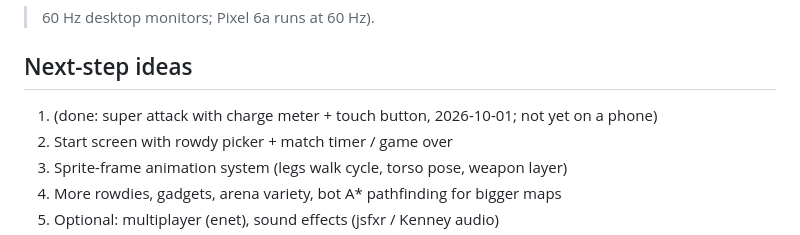
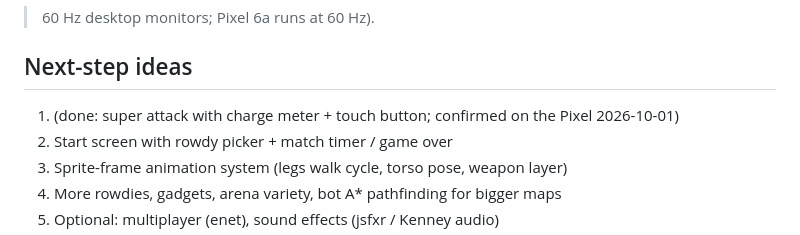
Before and after one commit to ZeroMips/yard-wars, a Markdown page: CLAUDE.md, the part around the change. GitHub-like rendering.

Commit message:
Note: supers confirmed on the phone
Co-Authored-By: Claude Opus 5.5 <noreply@anthropic.com>

```diff
--- a/CLAUDE.md
+++ b/CLAUDE.md
@@ -144,7 +144,7 @@ Not done yet: render interpolation between steps (60 Hz sim looks slightly uneve
 >60 Hz desktop monitors; Pixel 6a runs at 60 Hz).
 
 ## Next-step ideas
-1. (done: super attack with charge meter + touch button, 2026-10-01; not yet on a phone)
+1. (done: super attack with charge meter + touch button; confirmed on the Pixel 2026-10-01)
 2. Start screen with rowdy picker + match timer / game over
 3. Sprite-frame animation system (legs walk cycle, torso pose, weapon layer)
 4. More rowdies, gadgets, arena variety, bot A* pathfinding for bigger maps
```
